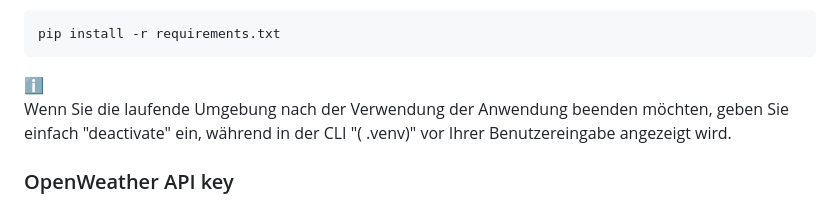
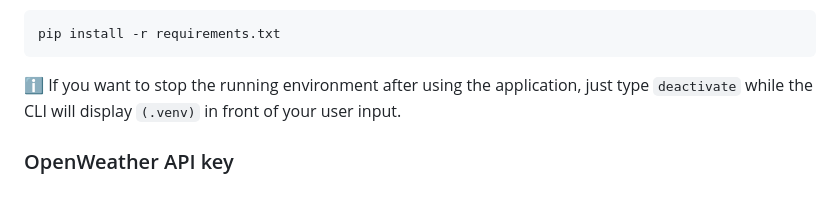
Before and after one commit to AEYCEN/sweatControl, a Markdown page: README.md, the part around the change. GitHub-like rendering.

Commit message:
refactored README

```diff
--- a/README.md
+++ b/README.md
@@ -52,12 +52,7 @@ Then install all the required plugins:
 
     pip install -r requirements.txt
 
-<div style="background-color: #333333; padding: 1%; border-radius: 0.5rem; color: #bababa; display: flex; align-items: center;">
-    <div style="font-size: 30px; padding: 0 30px 0 20px;">ℹ️</div>
-    <p>Wenn Sie die laufende Umgebung nach der Verwendung der Anwendung beenden möchten, geben Sie einfach "deactivate" ein, während in der CLI "( .venv)" vor Ihrer Benutzereingabe angezeigt wird.</p>
-</div>
-
-
+ℹ️ If you want to stop the running environment after using the application, just type `deactivate` while the CLI will display `(.venv)` in front of your user input.
 
 ### OpenWeather API key
 
```
